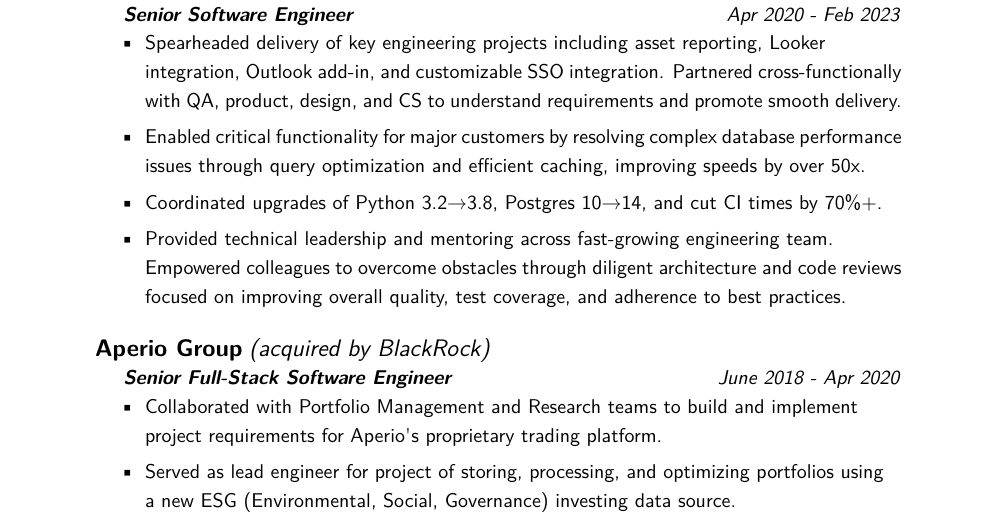
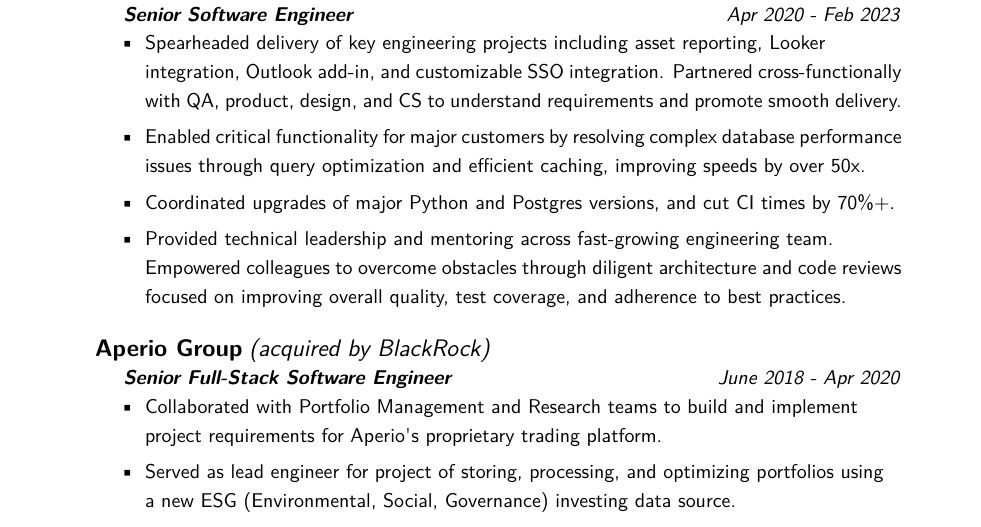
Before and after one commit to nsmccandlish/resume, a LaTeX CV (resume.tex): part of the page, cut so that both start at the same text. Compiled offline with pdfLaTeX.

Commit message:
specific version looks weird and stands out too much

```diff
--- a/resume.tex
+++ b/resume.tex
@@ -78,7 +78,7 @@
     Enabled critical functionality for major customers by resolving complex database performance \\
     issues through query optimization and efficient caching, improving speeds by over 50x.
     \item
-    Coordinated upgrades of Python 3.2→3.8, Postgres 10→14, and cut CI times by 70\%+.
+    Coordinated upgrades of major Python and Postgres versions, and cut CI times by 70\%+.
      % this bullet has way too many words, but I'm fighting to stay in a single page
      % perf improvements - maybe remove?
      % zero-downtime vs rolling/downgradeable deployments, focus on DB schema consolidation project
```
Also changed, not shown: resume.pdf.
